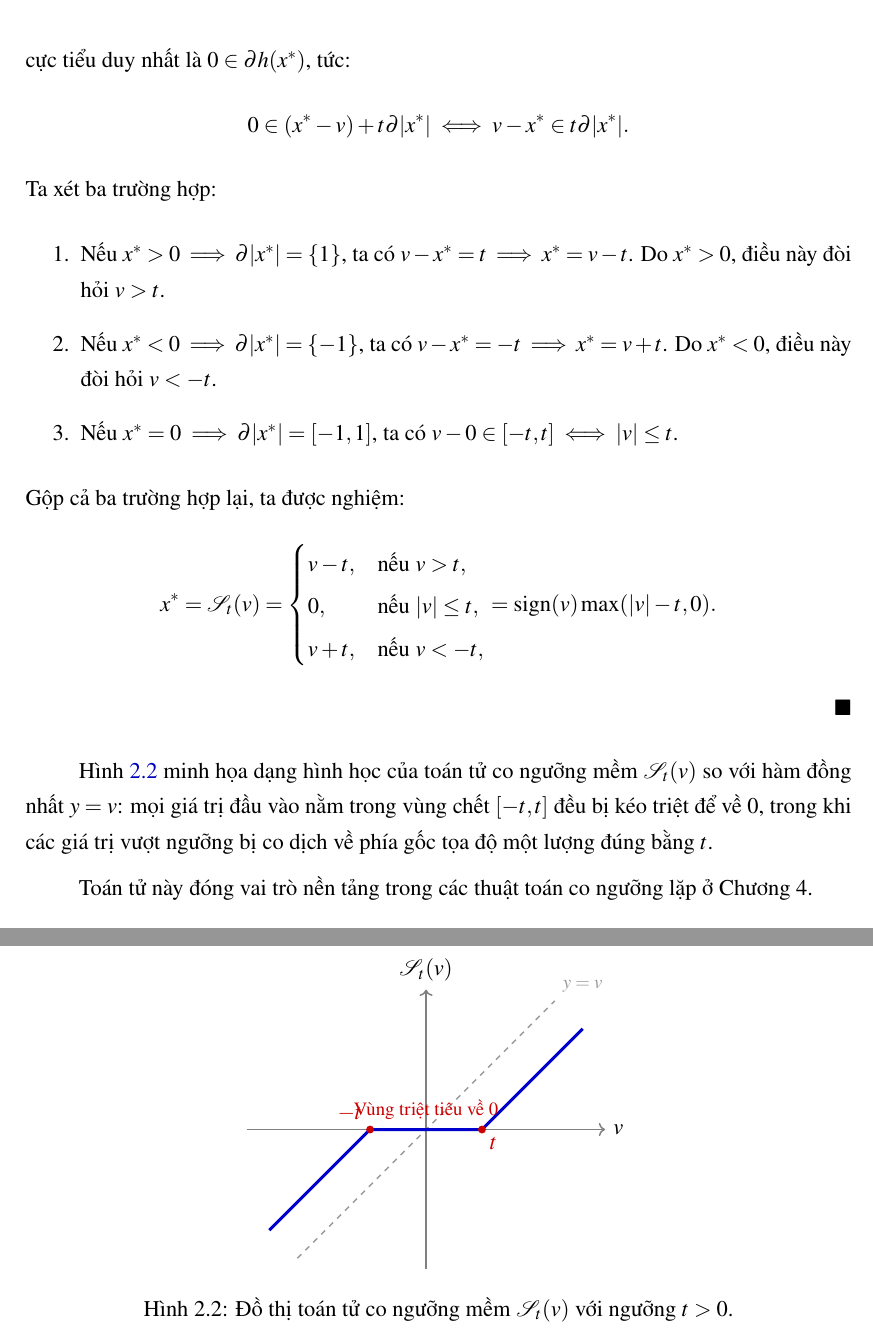
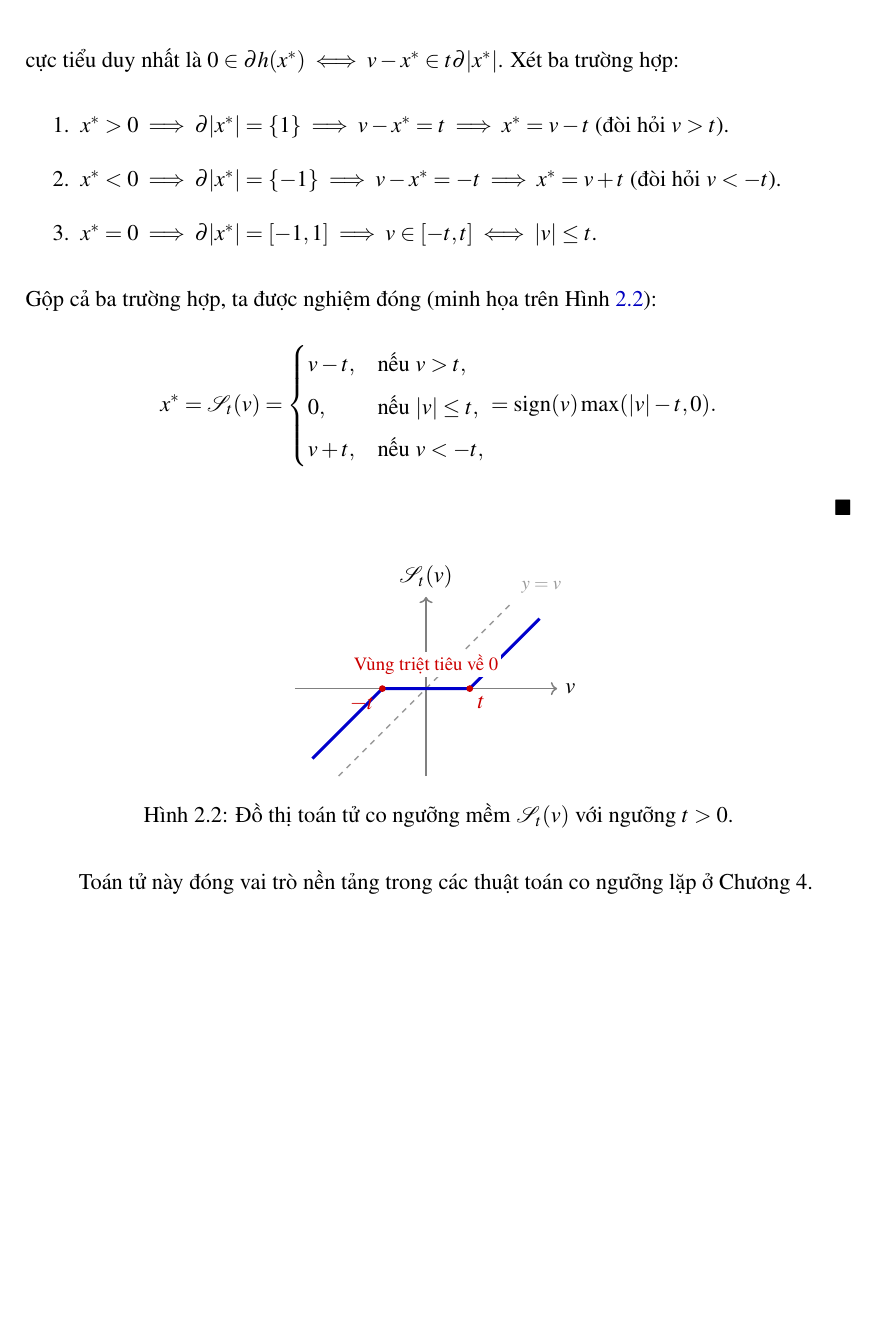
Before and after one commit to Daisme12/Do_an_mon, a LaTeX document (De_tai_5.tex, which reads chapters/chuong2_mo_hinh_toi_uu.tex): two parts of pages 21 and 22 of 55 before the commit and part of page 21 of 54 after it, the two joined at a grey line, cut so that both start at the same text, the shorter picture padded with empty space. Compiled offline with pdfLaTeX.

Commit message:
Thu gọn Chương 2 để Hình 2.2 nằm cùng trang và sửa nhãn -t bị đè chữ

```diff
--- a/chapters/chuong2_mo_hinh_toi_uu.tex
+++ b/chapters/chuong2_mo_hinh_toi_uu.tex
@@ -249,17 +249,13 @@ chính là toán tử co ngưỡng mềm $\mathcal{S}_t(v) \coloneqq \sign(v) \m
 \end{theorem}
 
 \begin{proof}
-Hàm mục tiêu $h(x) = \frac{1}{2}(x - v)^2 + t|x|$ là lồi ngặt. Điều kiện cần và đủ để $x^*$ là nghiệm cực tiểu duy nhất là $0 \in \partial h(x^*)$, tức:
-\[
-0 \in (x^* - v) + t \partial |x^*| \iff v - x^* \in t \partial |x^*|.
-\]
-Ta xét ba trường hợp:
+Hàm mục tiêu $h(x) = \frac{1}{2}(x - v)^2 + t|x|$ là lồi ngặt. Điều kiện cần và đủ để $x^*$ là nghiệm cực tiểu duy nhất là $0 \in \partial h(x^*) \iff v - x^* \in t \partial |x^*|$. Xét ba trường hợp:
 \begin{enumerate}
-    \item Nếu $x^* > 0 \implies \partial |x^*| = \{1\}$, ta có $v - x^* = t \implies x^* = v - t$. Do $x^* > 0$, điều này đòi hỏi $v > t$.
-    \item Nếu $x^* < 0 \implies \partial |x^*| = \{-1\}$, ta có $v - x^* = -t \implies x^* = v + t$. Do $x^* < 0$, điều này đòi hỏi $v < -t$.
-    \item Nếu $x^* = 0 \implies \partial |x^*| = [-1, 1]$, ta có $v - 0 \in [-t, t] \iff |v| \le t$.
+    \item $x^* > 0 \implies \partial |x^*| = \{1\} \implies v - x^* = t \implies x^* = v - t$ (đòi hỏi $v > t$).
+    \item $x^* < 0 \implies \partial |x^*| = \{-1\} \implies v - x^* = -t \implies x^* = v + t$ (đòi hỏi $v < -t$).
+    \item $x^* = 0 \implies \partial |x^*| = [-1, 1] \implies v \in [-t, t] \iff |v| \le t$.
 \end{enumerate}
-Gộp cả ba trường hợp lại, ta được nghiệm:
+Gộp cả ba trường hợp, ta được nghiệm đóng (minh họa trên Hình \ref{fig:soft_thresholding}):
 \[
 x^* = \mathcal{S}_t(v) =
 \begin{cases}
@@ -271,26 +267,24 @@ v + t, & \text{nếu } v < -t,
 \]
 \end{proof}
 
-Hình \ref{fig:soft_thresholding} minh họa dạng hình học của toán tử co ngưỡng mềm $\mathcal{S}_t(v)$ so với hàm đồng nhất $y = v$: mọi giá trị đầu vào nằm trong vùng chết $[-t, t]$ đều bị kéo triệt để về $0$, trong khi các giá trị vượt ngưỡng bị co dịch về phía gốc tọa độ một lượng đúng bằng $t$.
-
 \begin{figure}[htbp]
     \centering
-    \begin{tikzpicture}[scale=1.05]
-        \draw[->, thick, gray] (-3.2, 0) -- (3.2, 0) node[right, black] {$v$};
-        \draw[->, thick, gray] (0, -2.5) -- (0, 2.5) node[above, black] {$\mathcal{S}_t(v)$};
+    \begin{tikzpicture}[scale=0.82]
+        \draw[->, thick, gray] (-3.0, 0) -- (3.0, 0) node[right, black] {$v$};
+        \draw[->, thick, gray] (0, -2.0) -- (0, 2.1) node[above, black] {$\mathcal{S}_t(v)$};
 
         % Đường đồng nhất y = v (nét đứt)
-        \draw[dashed, gray!80, thick] (-2.3, -2.3) -- (2.3, 2.3) node[above right, font=\footnotesize] {$y = v$};
+        \draw[dashed, gray!80, thick] (-2.0, -2.0) -- (2.0, 2.0) node[above right, font=\footnotesize] {$y = v$};
 
         % Toán tử co ngưỡng mềm (với t = 1.0)
-        \draw[blue!80!black, ultra thick] (-2.8, -1.8) -- (-1.0, 0) -- (1.0, 0) -- (2.8, 1.8);
+        \draw[blue!80!black, ultra thick] (-2.6, -1.6) -- (-1.0, 0) -- (1.0, 0) -- (2.6, 1.6);
 
-        % Đánh dấu ngưỡng -t và t
-        \fill[red!80!black] (-1.0, 0) circle (2pt) node[above left] {$-t$};
-        \fill[red!80!black] (1.0, 0) circle (2pt) node[below right] {$t$};
+        % Đánh dấu ngưỡng -t và t (đặt cùng phía dưới để không đè chữ)
+        \fill[red!80!black] (-1.0, 0) circle (2.2pt) node[below left] {$-t$};
+        \fill[red!80!black] (1.0, 0) circle (2.2pt) node[below right] {$t$};
 
-        % Ghi chú vùng triệt tiêu
-        \node[red!80!black, font=\footnotesize] at (0, 0.35) {Vùng triệt tiêu về $0$};
+        % Ghi chú vùng triệt tiêu có nền trắng để không đè đường nét đứt
+        \node[red!80!black, font=\footnotesize, fill=white, inner sep=1.5pt] at (0, 0.55) {Vùng triệt tiêu về $0$};
     \end{tikzpicture}
     \caption{Đồ thị toán tử co ngưỡng mềm $\mathcal{S}_t(v)$ với ngưỡng $t > 0$.}
     \label{fig:soft_thresholding}
```
Also changed, not shown: main.pdf, chapters/chuong2_mo_hinh_toi_uu.tex (2 more changed lines).
